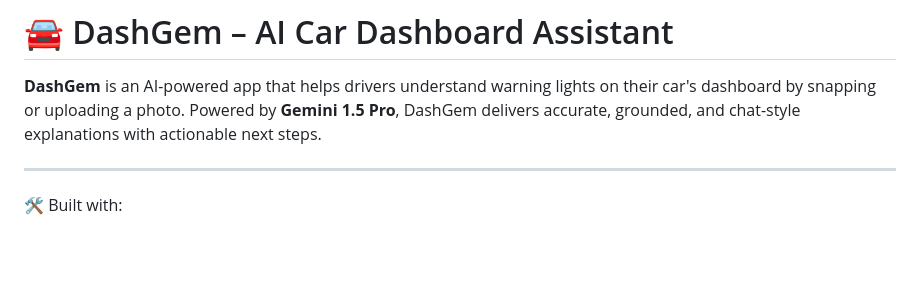
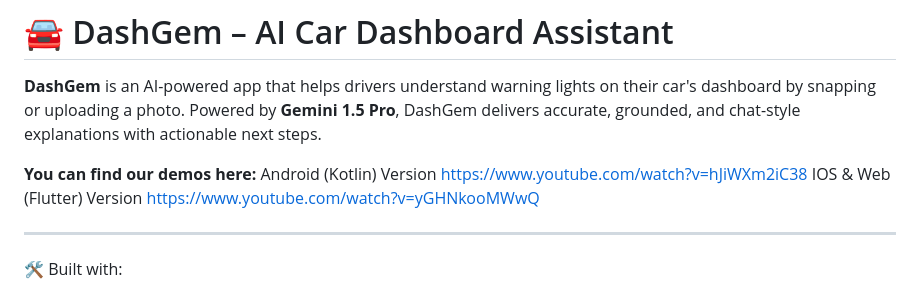
Before and after one commit to andrauritu/DashGem---BuildWithAi, a Markdown page: README.md, the part around the change. Drawn GitHub-style; blank space fills up the shorter version.

Commit message:
Added YouTube demos

```diff
--- a/README.md
+++ b/README.md
@@ -1,6 +1,10 @@
 # 🚘 DashGem – AI Car Dashboard Assistant
 
 **DashGem** is an AI-powered app that helps drivers understand warning lights on their car's dashboard by snapping or uploading a photo. Powered by **Gemini 1.5 Pro**, DashGem delivers accurate, grounded, and chat-style explanations with actionable next steps.
+
+**You can find our demos here:**
+Android (Kotlin) Version https://www.youtube.com/watch?v=hJiWXm2iC38
+IOS & Web (Flutter) Version https://www.youtube.com/watch?v=yGHNkooMWwQ
 
 ---
 
```
